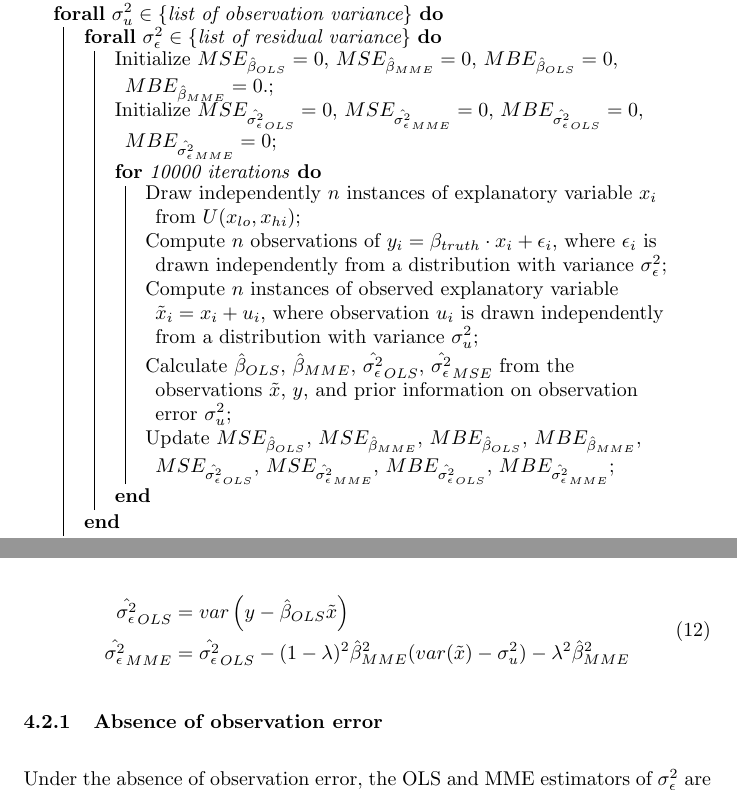
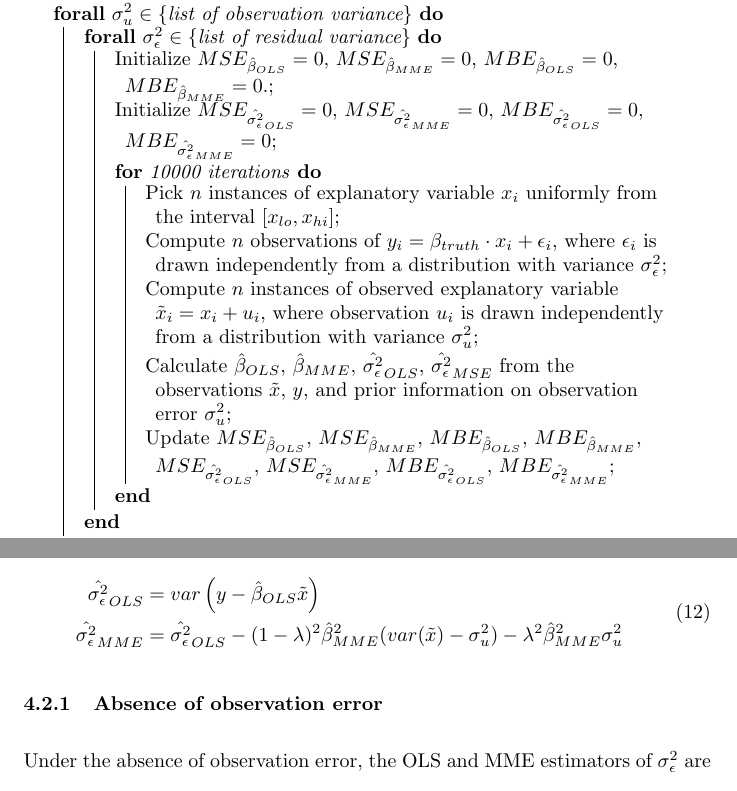
Before and after one commit to jevrii/fyp, a LaTeX paper (report/test.tex): two parts of pages 7 and 16 of 22, joined at a grey line, cut so that both start at the same text. Compiled offline with pdfLaTeX.

Commit message:
misc typos

```diff
--- a/report/test.tex
+++ b/report/test.tex
@@ -201,7 +201,7 @@ This is to obtain more reliable conclusions on the mean bias error (MBE) and mea
             Initialize $MSE_{{\hat{\sigma^2_\epsilon}}_{OLS}}=0$, $MSE_{{\hat{\sigma^2_\epsilon}}_{MME}}=0$, $MBE_{\hat{\sigma^2_\epsilon}_{OLS}}=0$, $MBE_{\hat{\sigma^2_\epsilon}_{MME}}=0$\;
 
             \For{10000 iterations}{
-                Draw independently $n$ instances of explanatory variable $x_i$ from $U(x_{lo}, x_{hi})$\;
+                Pick $n$ instances of explanatory variable $x_i$ uniformly from the interval $[x_{lo}, x_{hi}]$\;
                 Compute $n$ observations of $y_i = \beta_{truth} \cdot x_i + \epsilon_i$, where $\epsilon_i$ is drawn independently from a distribution with variance $\sigma^2_\epsilon$\;
                 Compute $n$ instances of observed explanatory variable $\tilde{x}_i = x_i + u_i$, where observation $u_i$ is drawn independently from a distribution with variance $\sigma^2_u$\;
                 Calculate $\hat{\beta}_{OLS}$, $\hat{\beta}_{MME}$, $\hat{\sigma^2_\epsilon}_{OLS}$, $\hat{\sigma^2_\epsilon}_{MSE}$ from the observations $\tilde{x}$, $y$, and prior information on observation error $\sigma^2_u$\;
@@ -632,7 +632,7 @@ We use the following estimators of $\sigma^2_\epsilon$ and apply them to the gen
 \begin{equation}
     \begin{split}
         \hat{\sigma^2_\epsilon}_{OLS} &= var\left(y - \hat{\beta}_{OLS} \tilde{x}\right)\\
-        \hat{\sigma^2_\epsilon}_{MME} &= \hat{\sigma^2_\epsilon}_{OLS} -  (1-\lambda)^2 \hat{\beta}_{MME}^2 (var(\tilde{x}) - \sigma^2_u) - \lambda^2 \hat{\beta}_{MME}^2\\
+        \hat{\sigma^2_\epsilon}_{MME} &= \hat{\sigma^2_\epsilon}_{OLS} -  (1-\lambda)^2 \hat{\beta}_{MME}^2 (var(\tilde{x}) - \sigma^2_u) - \lambda^2 \hat{\beta}_{MME}^2 \sigma^2_u\\
     \end{split}
 \end{equation}
 
```
Also changed, not shown: report/test.pdf, report/test.tex (4 more changed lines).
